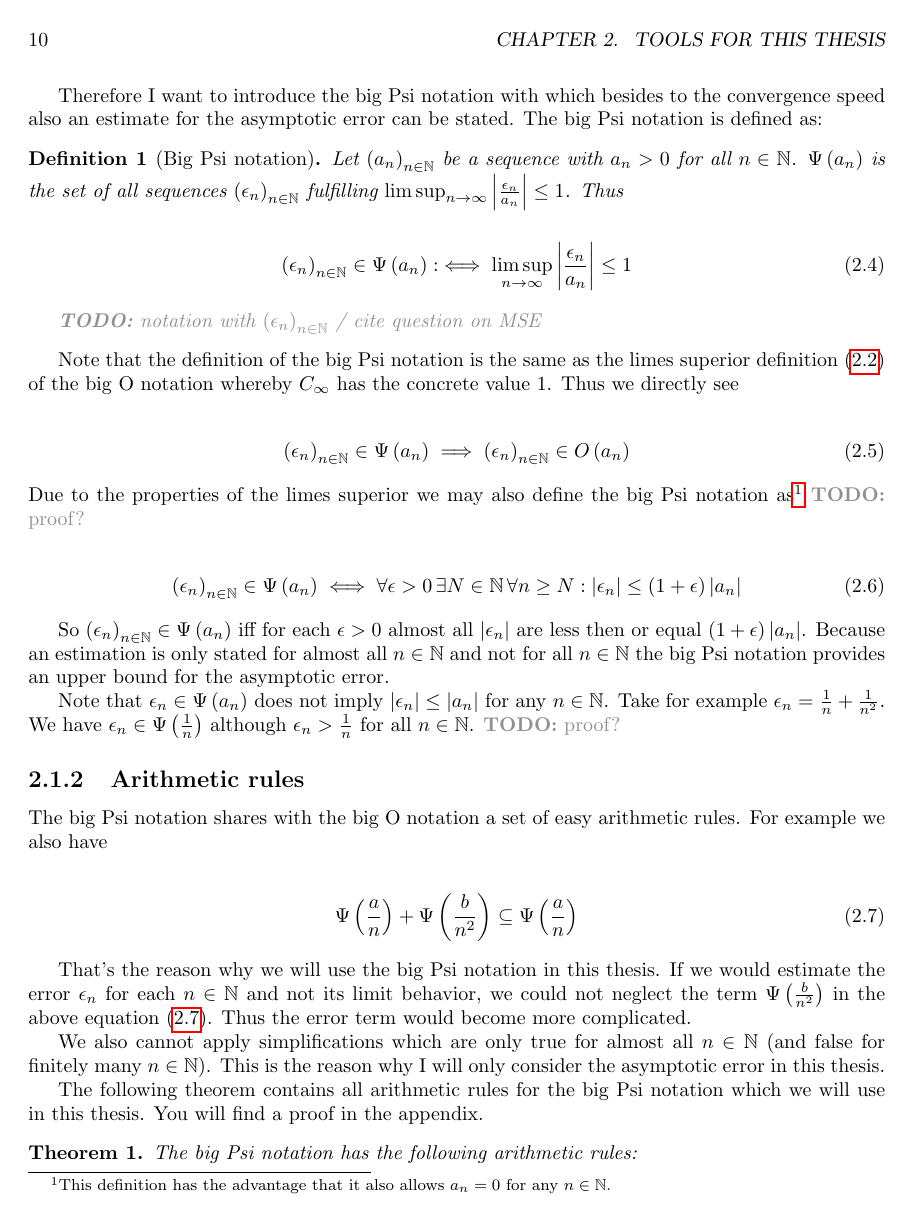
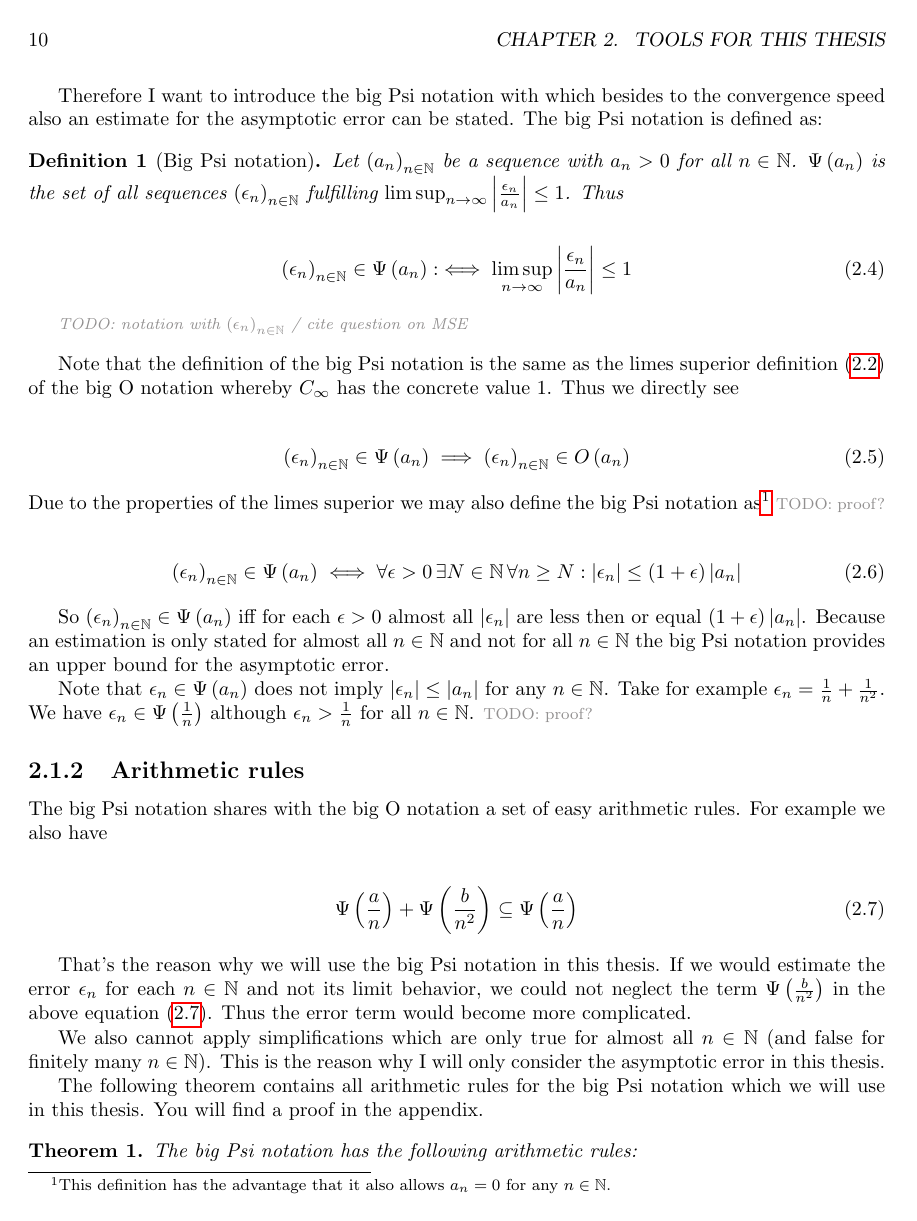
Before and after one commit to kulla/moivre_laplace_theorem, a LaTeX thesis (moivre_laplace_theorem.tex, which reads config.tex): page 10 of 51. Compiled offline with pdfLaTeX.

Commit message:
todo notes in smaller font size

```diff
--- a/config.tex
+++ b/config.tex
@@ -62,4 +62,4 @@
 
 \newenvironment{comment}{\color{OliveGreen} \ \left\downarrow\ }{\right. \color{Black} \nonumber}
 
-\newcommand*{\todo}[1]{{\color{Gray} \textbf{TODO:} #1}}
+\newcommand*{\todo}[1]{{\color{Gray} \footnotesize{TODO: #1}}}
```
